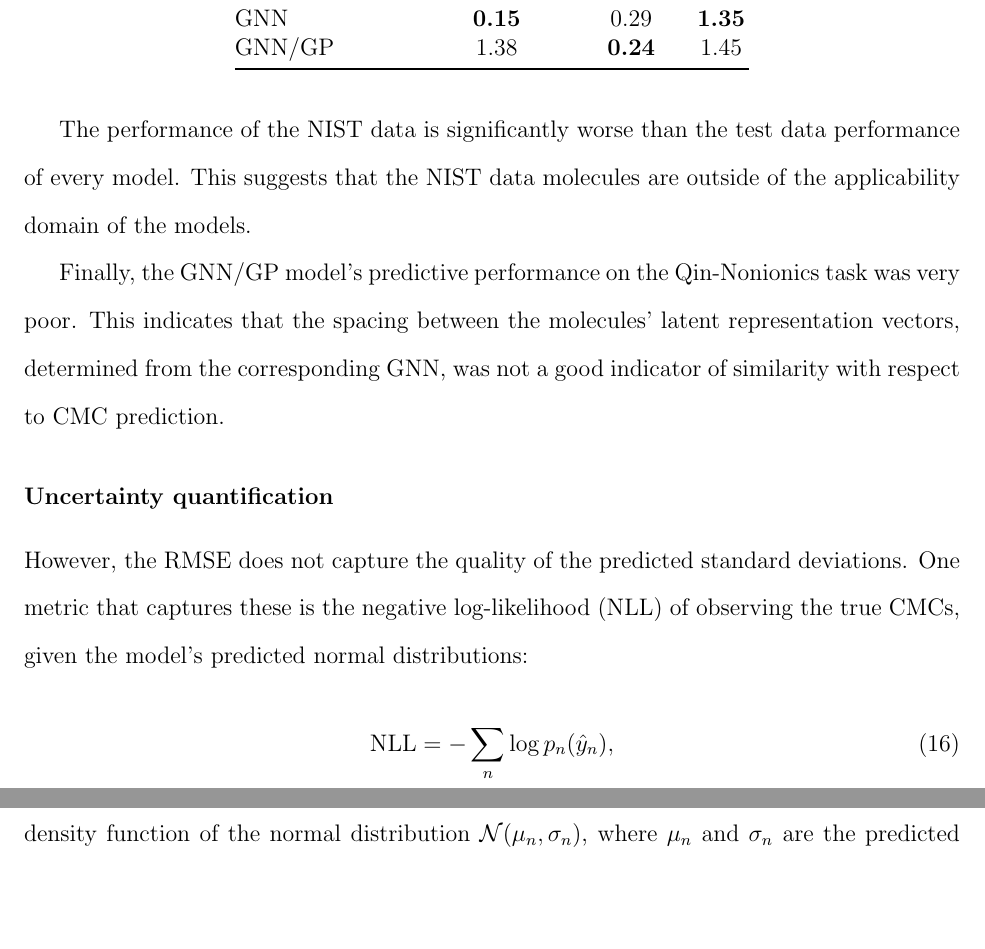
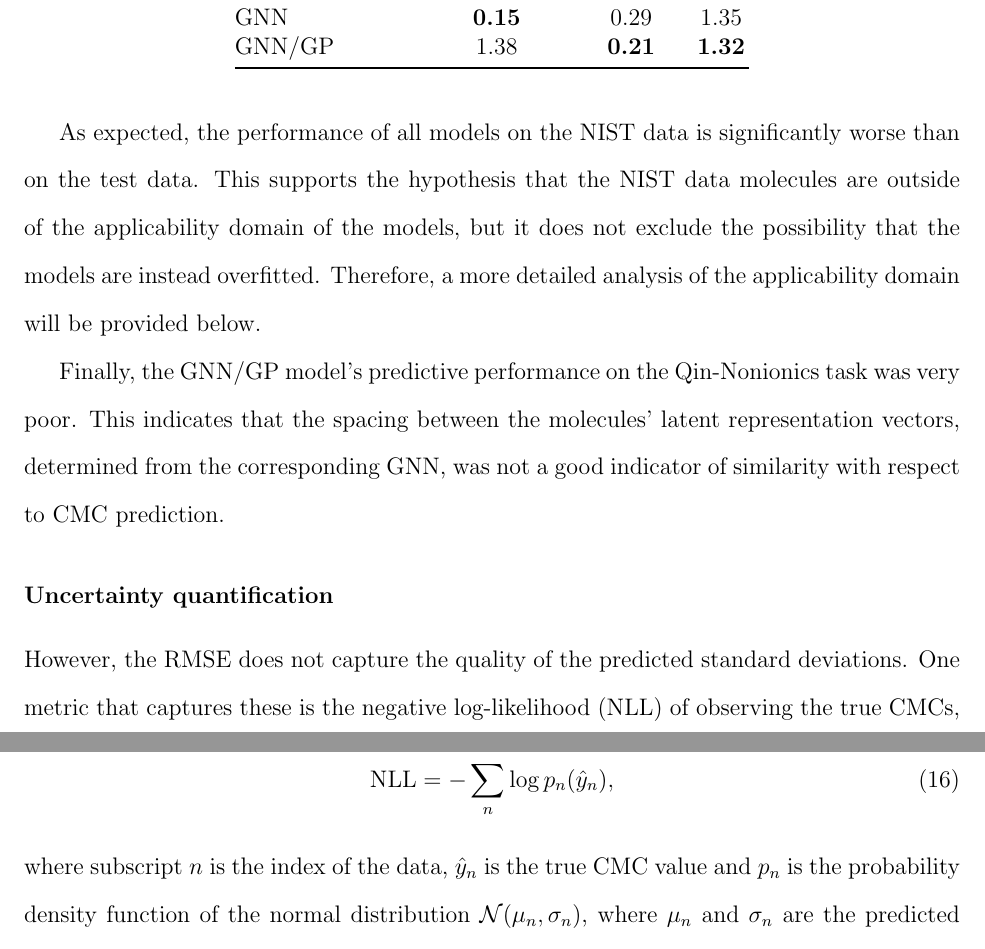
Before and after one commit to a-ws-m/CaMCaNN, a LaTeX paper (paper/paper.tex, which reads paper/sections/results.tex): two parts of pages 26 and 27 of 37 before the commit and two parts of pages 26 and 27 of 38 after it, joined at a grey line, cut so that both start at the same text, the shorter picture padded with empty space. Compiled offline with pdfLaTeX.

Commit message:
More discussion of NIST results

```diff
--- a/paper/sections/results.tex
+++ b/paper/sections/results.tex
@@ -57,12 +57,16 @@ The performances of all the trained models on the test datasets are reported in
         Model                                                 & Qin-Nonionics                                      & Qin-All       & NIST          \\\midrule
         Previous work \cite{qinPredictingCriticalMicelle2021} & 0.23                                               & 0.30          & --            \\
         ECFP                                                  & 0.19                                               & 0.26          & 1.59          \\
-        GNN                                                   & \textbf{0.15}                                      & 0.29          & \textbf{1.35} \\
-        GNN/GP                                                & 1.38                                               & \textbf{0.24} & 1.45          \\\bottomrule
+        GNN                                                   & \textbf{0.15}                                      & 0.29          & 1.35          \\
+        GNN/GP                                                & 1.38                                               & \textbf{0.21} & \textbf{1.32} \\\bottomrule
     \end{tabular}
 \end{table}
 
-The performance of the NIST data is significantly worse than the test data performance of every model. This suggests that the NIST data molecules are outside of the applicability domain of the models.
+As expected, the performance of all models on the NIST data is significantly
+worse than on the test data. This supports the hypothesis that the NIST data
+molecules are outside of the applicability domain of the models, but it does not
+exclude the possibility that the models are instead overfitted. Therefore, a more
+detailed analysis of the applicability domain will be provided below.
 
 Finally, the GNN/GP model's predictive performance on the Qin-Nonionics task was very poor. This indicates that the spacing between the molecules' latent representation vectors, determined from the corresponding GNN, was not a good
 indicator of similarity with respect to CMC prediction.
```
Also changed, not shown: paper/paper.pdf, paper/sections/results.tex (4 more changed lines).
